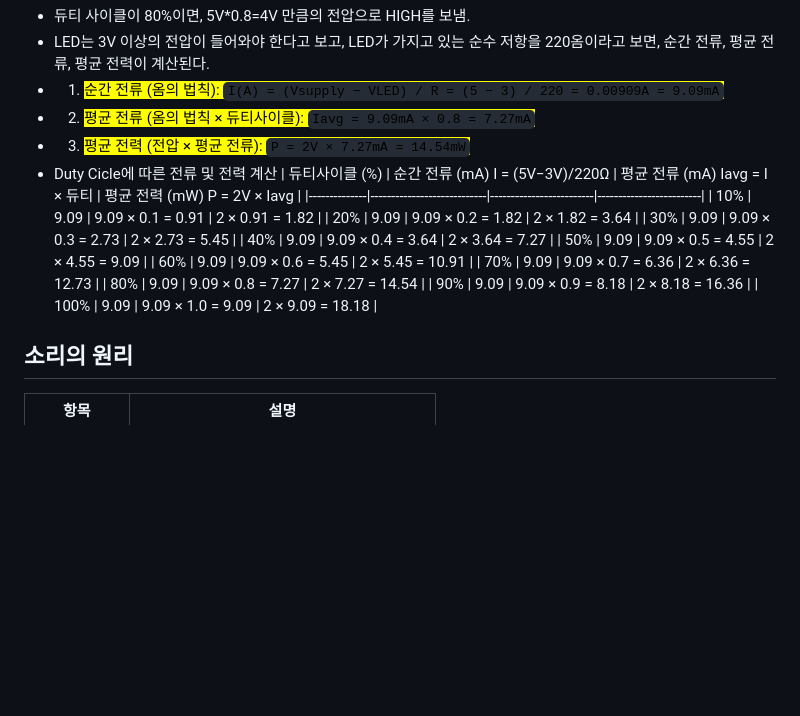
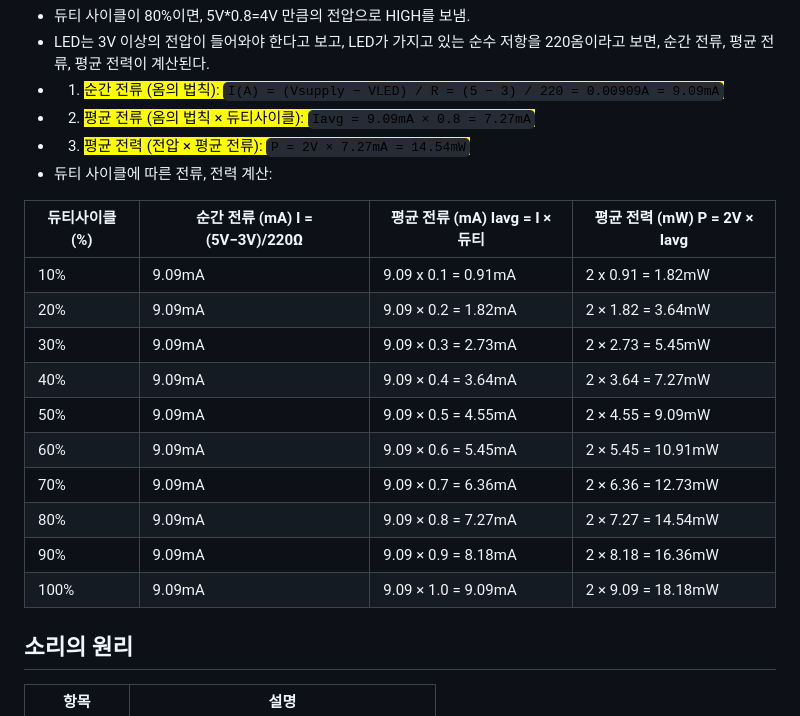
Before and after one commit to HyeonSeoyeon/Raspberry-Pi, a Markdown page: week5-2 (pwm).md, the part around the change. GitHub-like rendering; blank space fills up the shorter version.

````diff
--- a/week5-2 (pwm).md
+++ b/week5-2 (pwm).md
@@ -116,19 +116,20 @@ GPIO.cleanup()  # GPIO 핀 정리
 - 1. <mark>순간 전류 (옴의 법칙): ```I(A) = (Vsupply − VLED) / R = (5 − 3) / 220 = 0.00909A = 9.09mA```</mark>
 - 2. <mark>평균 전류 (옴의 법칙 × 듀티사이클): ```Iavg = 9.09mA × 0.8 = 7.27mA```</mark>
 - 3. <mark>평균 전력 (전압 × 평균 전류): ```P = 2V × 7.27mA = 14.54mW```</mark>
-- Duty Cicle에 따른 전류 및 전력 계산
+- 듀티 사이클에 따른 전류, 전력 계산:
+
 | 듀티사이클 (%) | 순간 전류 (mA) I = (5V−3V)/220Ω | 평균 전류 (mA) Iavg = I × 듀티 | 평균 전력 (mW) P = 2V × Iavg |
 |--------------|----------------------------|-------------------------|-------------------------|
-| 10%          | 9.09                       | 9.09 × 0.1 = 0.91       | 2 × 0.91 = 1.82         |
-| 20%          | 9.09                       | 9.09 × 0.2 = 1.82       | 2 × 1.82 = 3.64         |
-| 30%          | 9.09                       | 9.09 × 0.3 = 2.73       | 2 × 2.73 = 5.45         |
-| 40%          | 9.09                       | 9.09 × 0.4 = 3.64       | 2 × 3.64 = 7.27         |
-| 50%          | 9.09                       | 9.09 × 0.5 = 4.55       | 2 × 4.55 = 9.09         |
-| 60%          | 9.09                       | 9.09 × 0.6 = 5.45       | 2 × 5.45 = 10.91        |
-| 70%          | 9.09                       | 9.09 × 0.7 = 6.36       | 2 × 6.36 = 12.73        |
-| 80%          | 9.09                       | 9.09 × 0.8 = 7.27       | 2 × 7.27 = 14.54        |
-| 90%          | 9.09                       | 9.09 × 0.9 = 8.18       | 2 × 8.18 = 16.36        |
-| 100%         | 9.09                       | 9.09 × 1.0 = 9.09       | 2 × 9.09 = 18.18        |
+| 10%         | 9.09mA | 9.09 x 0.1 = 0.91mA | 2 x 0.91 = 1.82mW |
+| 20%         | 9.09mA | 9.09 × 0.2 = 1.82mA | 2 × 1.82 = 3.64mW |
+| 30%         | 9.09mA | 9.09 × 0.3 = 2.73mA | 2 × 2.73 = 5.45mW |
+| 40%         | 9.09mA | 9.09 × 0.4 = 3.64mA | 2 × 3.64 = 7.27mW |
+| 50%         | 9.09mA | 9.09 × 0.5 = 4.55mA | 2 × 4.55 = 9.09mW |
+| 60%         | 9.09mA | 9.09 × 0.6 = 5.45mA | 2 × 5.45 = 10.91mW |
+| 70%         | 9.09mA | 9.09 × 0.7 = 6.36mA | 2 × 6.36 = 12.73mW |
+| 80%         | 9.09mA | 9.09 × 0.8 = 7.27mA | 2 × 7.27 = 14.54mW |
+| 90%         | 9.09mA | 9.09 × 0.9 = 8.18mA | 2 × 8.18 = 16.36mW |
+| 100%        | 9.09mA | 9.09 × 1.0 = 9.09mA | 2 × 9.09 = 18.18mW |
 
 
 ## 소리의 원리
````
